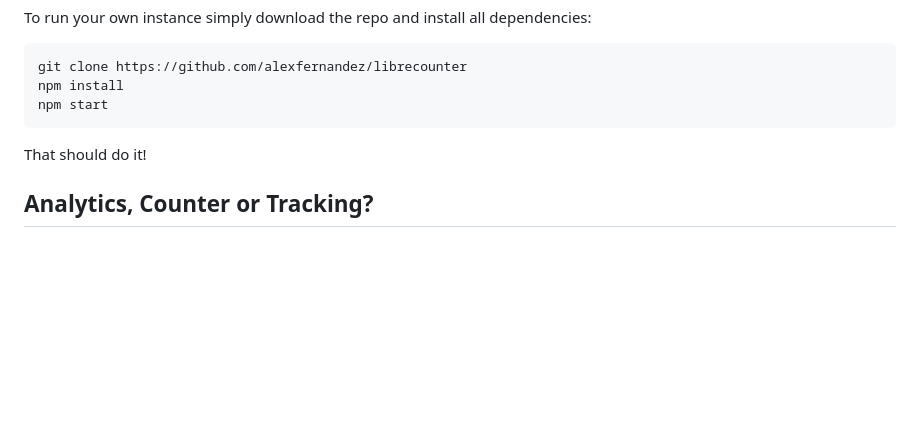
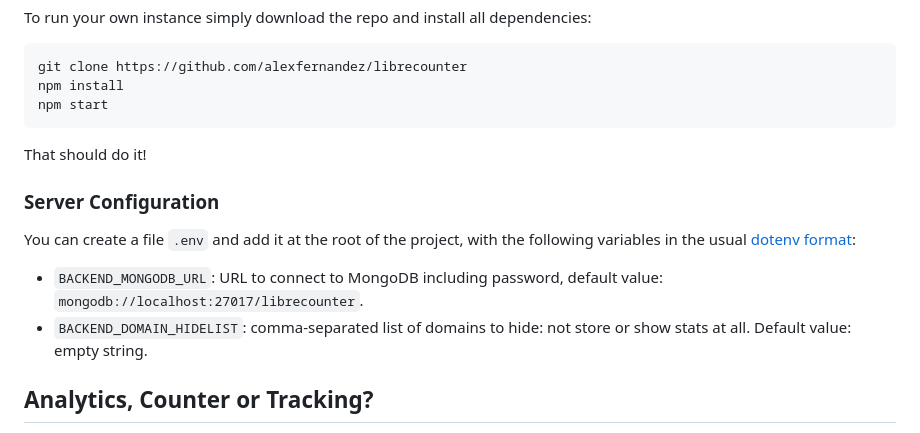
Before and after one commit to alexfernandez/librecounter, a Markdown page: README.md, the part around the change. Drawn GitHub-style; blank space fills up the shorter version.

Commit message:
Document server configuration

```diff
--- a/README.md
+++ b/README.md
@@ -130,6 +130,16 @@ npm start
 
 That should do it!
 
+### Server Configuration
+
+You can create a file `.env` and add it at the root of the project,
+with the following variables in the usual [dotenv format](https://www.npmjs.com/package/dotenv):
+
+* `BACKEND_MONGODB_URL`: URL to connect to MongoDB including password,
+default value: `mongodb://localhost:27017/librecounter`.
+* `BACKEND_DOMAIN_HIDELIST`: comma-separated list of domains to hide:
+not store or show stats at all. Default value: empty string.
+
 ## Analytics, Counter or Tracking?
 
 LibreCounter is a small step beyond the old website counters
```
